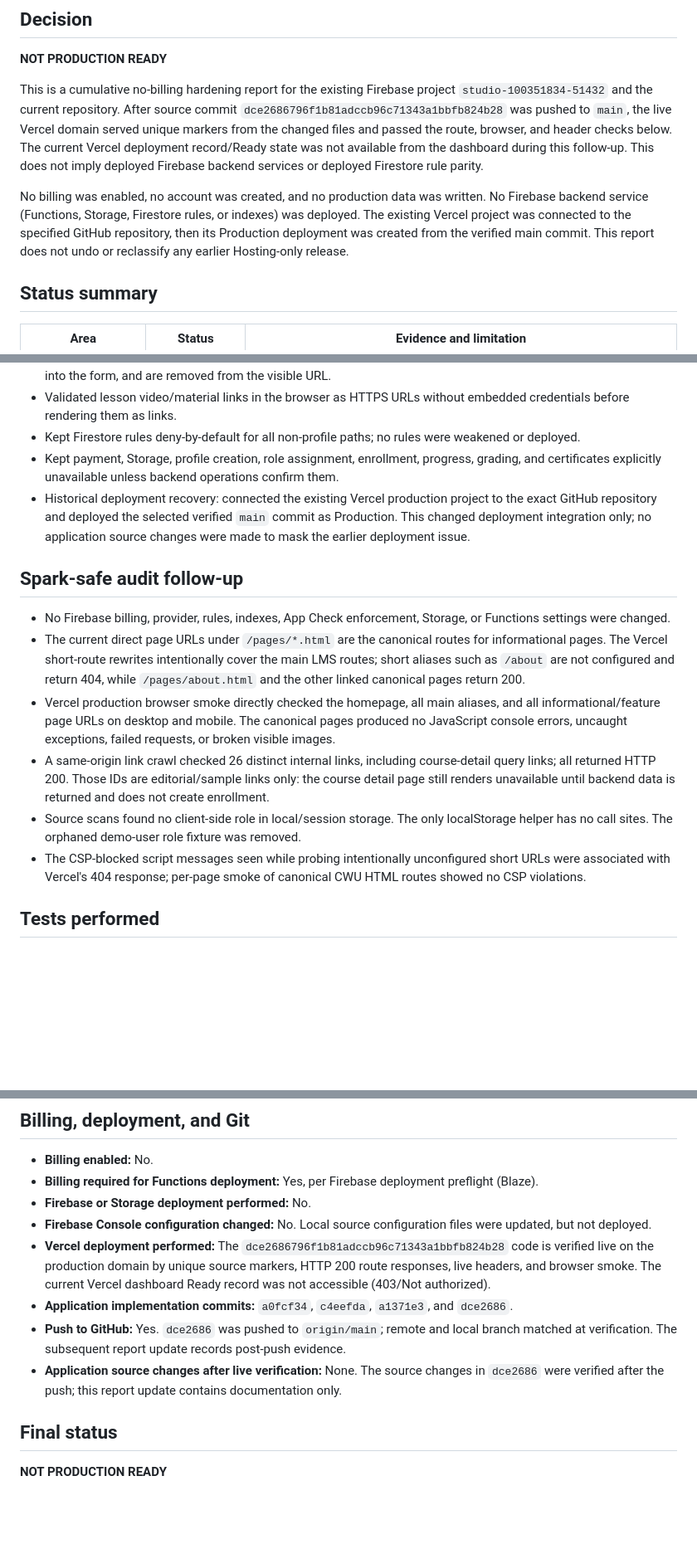
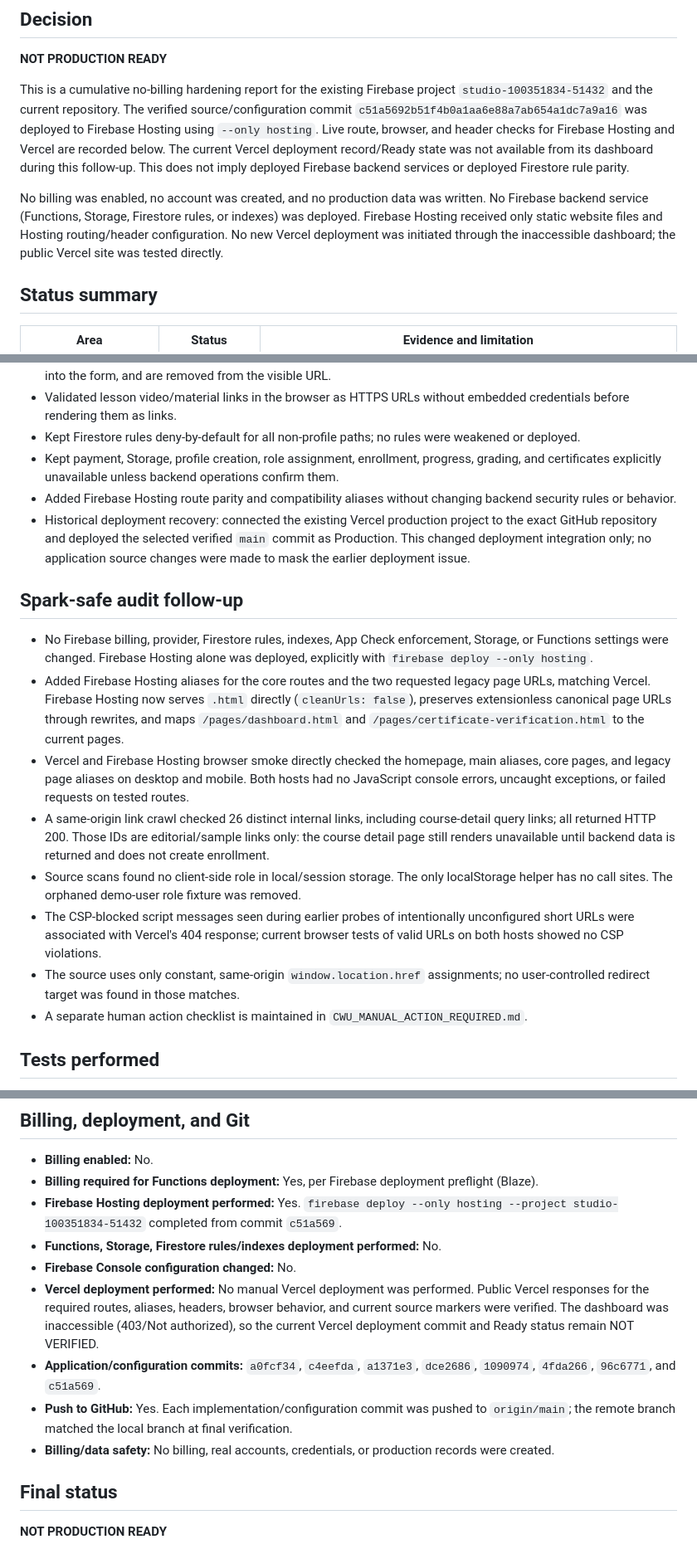
Before and after one commit to cyberworlduniversity/cyber-world-university, a Markdown page: CWU_PRODUCTION_RELEASE_REPORT.md, 3 parts joined by grey strips. Shown at 83% size. Rendered like a GitHub page; blank space fills up the shorter version.

Commit message:
docs: record CWU hosting verification and blockers
Co-authored-by: Copilot <223556219+Copilot@users.noreply.github.com>

```diff
--- a/CWU_PRODUCTION_RELEASE_REPORT.md
+++ b/CWU_PRODUCTION_RELEASE_REPORT.md
@@ -5,18 +5,18 @@
 **NOT PRODUCTION READY**
 
 This is a cumulative no-billing hardening report for the existing Firebase project
-`studio-100351834-51432` and the current repository. After source commit
-`dce2686796f1b81adccb96c71343a1bbfb824b28` was pushed to `main`, the live Vercel
-domain served unique markers from the changed files and passed the route, browser,
-and header checks below. The current Vercel deployment record/Ready state was not
-available from the dashboard during this follow-up.
+`studio-100351834-51432` and the current repository. The verified source/configuration
+commit `c51a5692b51f4b0a1aa6e88a7ab654a1dc7a9a16` was deployed to Firebase Hosting
+using `--only hosting`. Live route, browser, and header checks for Firebase Hosting
+and Vercel are recorded below. The current Vercel deployment record/Ready state was
+not available from its dashboard during this follow-up.
 This does not imply deployed Firebase backend services or deployed Firestore rule parity.
 
 No billing was enabled, no account was created, and no production data was written.
 No Firebase backend service (Functions, Storage, Firestore rules, or indexes) was
-deployed. The existing Vercel project was connected to the specified GitHub repository,
-then its Production deployment was created from the verified main commit. This report
-does not undo or reclassify any earlier Hosting-only release.
+deployed. Firebase Hosting received only static website files and Hosting routing/header
+configuration. No new Vercel deployment was initiated through the inaccessible
+dashboard; the public Vercel site was tested directly.
 
 ## Status summary
 
@@ -108,16 +109,19 @@ administrator, and all backend behavior remains unverified until deployed and te
 - Validated lesson video/material links in the browser as HTTPS URLs without embedded credentials before rendering them as links.
 - Kept Firestore rules deny-by-default for all non-profile paths; no rules were weakened or deployed.
 - Kept payment, Storage, profile creation, role assignment, enrollment, progress, grading, and certificates explicitly unavailable unless backend operations confirm them.
+- Added Firebase Hosting route parity and compatibility aliases without changing backend security rules or behavior.
 - Historical deployment recovery: connected the existing Vercel production project to the exact GitHub repository and deployed the selected verified `main` commit as Production. This changed deployment integration only; no application source changes were made to mask the earlier deployment issue.
 
 ## Spark-safe audit follow-up
 
-- No Firebase billing, provider, rules, indexes, App Check enforcement, Storage, or Functions settings were changed.
-- The current direct page URLs under `/pages/*.html` are the canonical routes for informational pages. The Vercel short-route rewrites intentionally cover the main LMS routes; short aliases such as `/about` are not configured and return 404, while `/pages/about.html` and the other linked canonical pages return 200.
-- Vercel production browser smoke directly checked the homepage, all main aliases, and all informational/feature page URLs on desktop and mobile. The canonical pages produced no JavaScript console errors, uncaught exceptions, failed requests, or broken visible images.
+- No Firebase billing, provider, Firestore rules, indexes, App Check enforcement, Storage, or Functions settings were changed. Firebase Hosting alone was deployed, explicitly with `firebase deploy --only hosting`.
+- Added Firebase Hosting aliases for the core routes and the two requested legacy page URLs, matching Vercel. Firebase Hosting now serves `.html` directly (`cleanUrls: false`), preserves extensionless canonical page URLs through rewrites, and maps `/pages/dashboard.html` and `/pages/certificate-verification.html` to the current pages.
+- Vercel and Firebase Hosting browser smoke directly checked the homepage, main aliases, core pages, and legacy page aliases on desktop and mobile. Both hosts had no JavaScript console errors, uncaught exceptions, or failed requests on tested routes.
 - A same-origin link crawl checked 26 distinct internal links, including course-detail query links; all returned HTTP 200. Those IDs are editorial/sample links only: the course detail page still renders unavailable until backend data is returned and does not create enrollment.
 - Source scans found no client-side role in local/session storage. The only localStorage helper has no call sites. The orphaned demo-user role fixture was removed.
-- The CSP-blocked script messages seen while probing intentionally unconfigured short URLs were associated with Vercel's 404 response; per-page smoke of canonical CWU HTML routes showed no CSP violations.
+- The CSP-blocked script messages seen during earlier probes of intentionally unconfigured short URLs were associated with Vercel's 404 response; current browser tests of valid URLs on both hosts showed no CSP violations.
+- The source uses only constant, same-origin `window.location.href` assignments; no user-controlled redirect target was found in those matches.
+- A separate human action checklist is maintained in `CWU_MANUAL_ACTION_REQUIRED.md`.
 
 ## Tests performed
 
@@ -270,12 +254,13 @@ all attributable to this final follow-up:
 
 - **Billing enabled:** No.
 - **Billing required for Functions deployment:** Yes, per Firebase deployment preflight (Blaze).
-- **Firebase or Storage deployment performed:** No.
-- **Firebase Console configuration changed:** No. Local source configuration files were updated, but not deployed.
-- **Vercel deployment performed:** The `dce2686796f1b81adccb96c71343a1bbfb824b28` code is verified live on the production domain by unique source markers, HTTP 200 route responses, live headers, and browser smoke. The current Vercel dashboard Ready record was not accessible (403/Not authorized).
-- **Application implementation commits:** `a0fcf34`, `c4eefda`, `a1371e3`, and `dce2686`.
-- **Push to GitHub:** Yes. `dce2686` was pushed to `origin/main`; remote and local branch matched at verification. The subsequent report update records post-push evidence.
-- **Application source changes after live verification:** None. The source changes in `dce2686` were verified after the push; this report update contains documentation only.
+- **Firebase Hosting deployment performed:** Yes. `firebase deploy --only hosting --project studio-100351834-51432` completed from commit `c51a569`.
+- **Functions, Storage, Firestore rules/indexes deployment performed:** No.
+- **Firebase Console configuration changed:** No.
+- **Vercel deployment performed:** No manual Vercel deployment was performed. Public Vercel responses for the required routes, aliases, headers, browser behavior, and current source markers were verified. The dashboard was inaccessible (403/Not authorized), so the current Vercel deployment commit and Ready status remain NOT VERIFIED.
+- **Application/configuration commits:** `a0fcf34`, `c4eefda`, `a1371e3`, `dce2686`, `1090974`, `4fda266`, `96c6771`, and `c51a569`.
+- **Push to GitHub:** Yes. Each implementation/configuration commit was pushed to `origin/main`; the remote branch matched the local branch at final verification.
+- **Billing/data safety:** No billing, real accounts, credentials, or production records were created.
 
 ## Final status
 
```
Also changed, not shown: other parts of CWU_PRODUCTION_RELEASE_REPORT.md (+28 -47 lines), CWU_MANUAL_ACTION_REQUIRED.md (+15 -0 lines).
